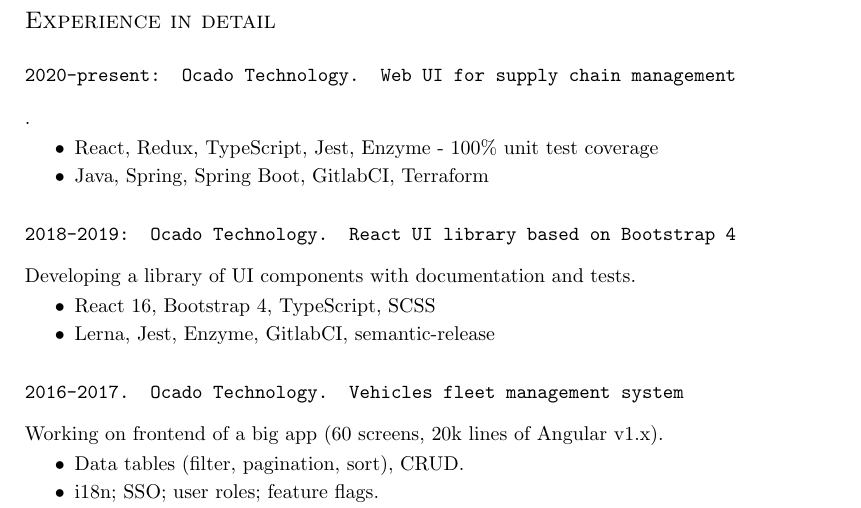
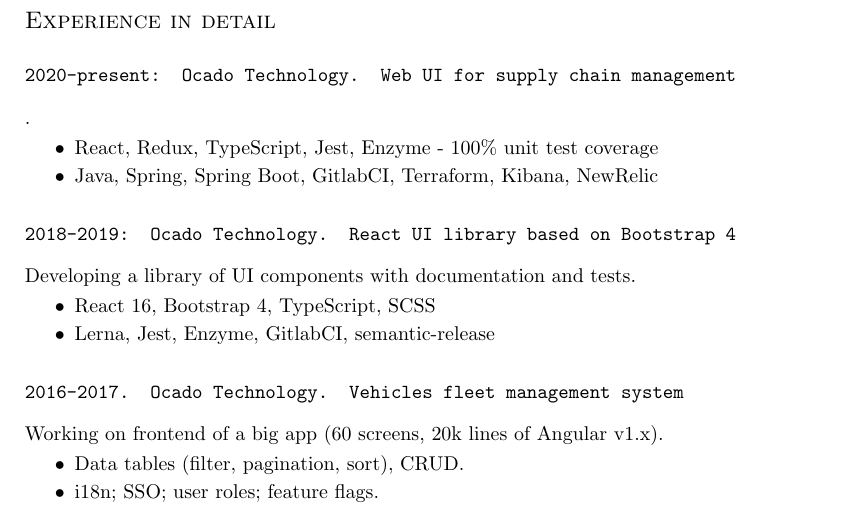
Before and after one commit to DarthVanger/resume, a LaTeX document (src/ivan-sergiienko.tex): part of page 2 of 3, cut so that both start at the same text. Compiled offline with pdfLaTeX.

Commit message:
Add Kibana and NewRelic to SCUI experience

```diff
--- a/src/ivan-sergiienko.tex
+++ b/src/ivan-sergiienko.tex
@@ -88,7 +88,7 @@
   \subsection{2020-present: Ocado Technology. Web UI for supply chain management}.
     \begin{itemize}
       \item React, Redux, TypeScript, Jest, Enzyme - 100\% unit test coverage \\
-      \item Java, Spring, Spring Boot, GitlabCI, Terraform
+      \item Java, Spring, Spring Boot, GitlabCI, Terraform, Kibana, NewRelic
     \end{itemize}
   \subsection{2018-2019: Ocado Technology. React UI library based on Bootstrap 4}
     Developing a library of UI components with documentation and tests.
```
Also changed, not shown: ivan-sergiienko.pdf.
